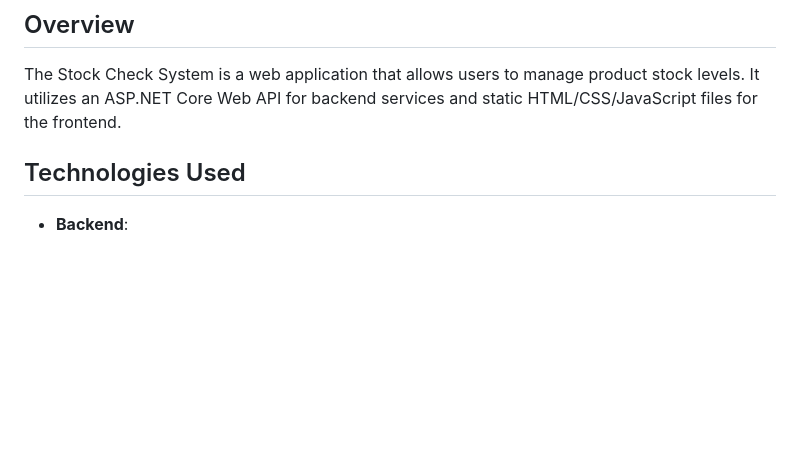
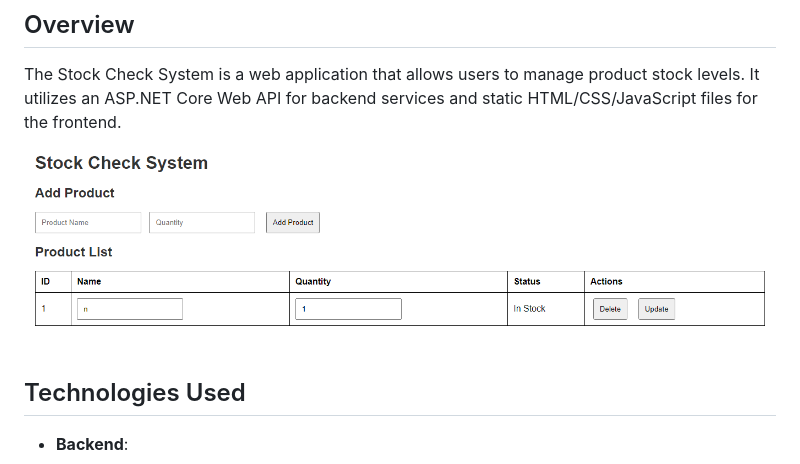
Before and after one commit to Daniel-Gehlen/StockCheckSystem, a Markdown page: README.md, the part around the change. GitHub-like rendering; pictures changed too: assets/Stock.png (added); blank space fills up the shorter version.

Commit message:
Add assets

```diff
--- a/README.md
+++ b/README.md
@@ -3,6 +3,8 @@
 ## Overview
 
 The Stock Check System is a web application that allows users to manage product stock levels. It utilizes an ASP.NET Core Web API for backend services and static HTML/CSS/JavaScript files for the frontend.
+
+![Stock.png](assets/Stock.png)
 
 ## Technologies Used
 
```
